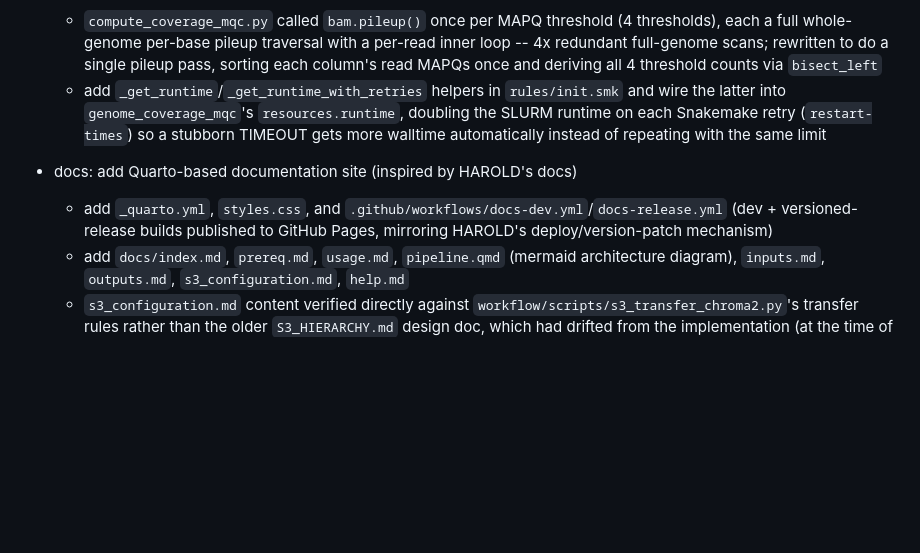
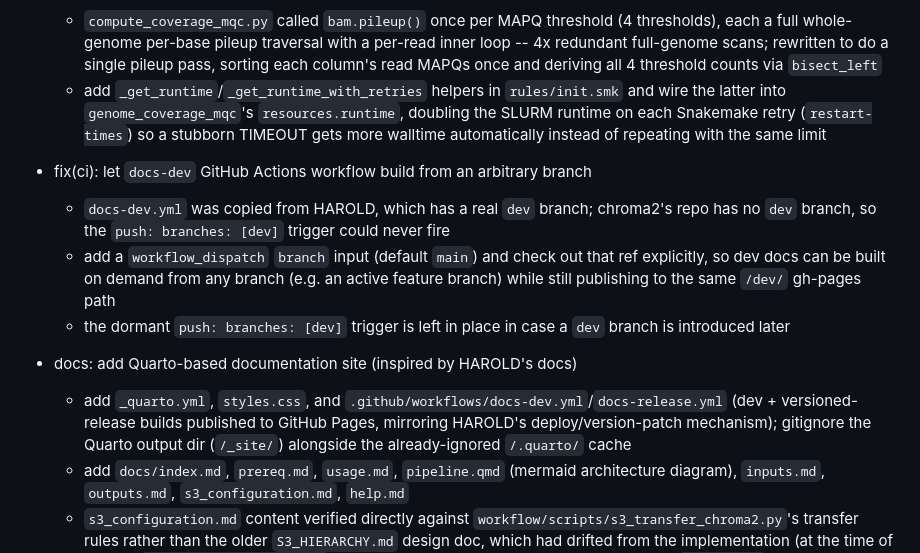
Before and after one commit to dremellab/chroma2, a Markdown page: CHANGELOG.md, the part around the change. Drawn GitHub-style; blank space fills up the shorter version.

Commit message:
docs(changelog): document docs-dev branch-dispatch fix, split from docs-site entry

```diff
--- a/CHANGELOG.md
+++ b/CHANGELOG.md
@@ -7,8 +7,12 @@
 - fix(multiqc): stop `genome_coverage_mqc` from timing out on every case sample (closes #37)
   - `compute_coverage_mqc.py` called `bam.pileup()` once per MAPQ threshold (4 thresholds), each a full whole-genome per-base pileup traversal with a per-read inner loop -- 4x redundant full-genome scans; rewritten to do a single pileup pass, sorting each column's read MAPQs once and deriving all 4 threshold counts via `bisect_left`
   - add `_get_runtime`/`_get_runtime_with_retries` helpers in `rules/init.smk` and wire the latter into `genome_coverage_mqc`'s `resources.runtime`, doubling the SLURM runtime on each Snakemake retry (`restart-times`) so a stubborn TIMEOUT gets more walltime automatically instead of repeating with the same limit
+- fix(ci): let `docs-dev` GitHub Actions workflow build from an arbitrary branch
+  - `docs-dev.yml` was copied from HAROLD, which has a real `dev` branch; chroma2's repo has no `dev` branch, so the `push: branches: [dev]` trigger could never fire
+  - add a `workflow_dispatch` `branch` input (default `main`) and check out that ref explicitly, so dev docs can be built on demand from any branch (e.g. an active feature branch) while still publishing to the same `/dev/` gh-pages path
+  - the dormant `push: branches: [dev]` trigger is left in place in case a `dev` branch is introduced later
 - docs: add Quarto-based documentation site (inspired by HAROLD's docs)
-  - add `_quarto.yml`, `styles.css`, and `.github/workflows/docs-dev.yml`/`docs-release.yml` (dev + versioned-release builds published to GitHub Pages, mirroring HAROLD's deploy/version-patch mechanism)
+  - add `_quarto.yml`, `styles.css`, and `.github/workflows/docs-dev.yml`/`docs-release.yml` (dev + versioned-release builds published to GitHub Pages, mirroring HAROLD's deploy/version-patch mechanism); gitignore the Quarto output dir (`/_site/`) alongside the already-ignored `/.quarto/` cache
   - add `docs/index.md`, `prereq.md`, `usage.md`, `pipeline.qmd` (mermaid architecture diagram), `inputs.md`, `outputs.md`, `s3_configuration.md`, `help.md`
   - `s3_configuration.md` content verified directly against `workflow/scripts/s3_transfer_chroma2.py`'s transfer rules rather than the older `S3_HIERARCHY.md` design doc, which had drifted from the implementation (at the time of writing, `results/count_matrices/` was not transferred to S3 — since fixed, see the `tn5_counts` entry above)
   - replace the one-line `README.md` stub with a short pipeline overview + link to the docs site
```
